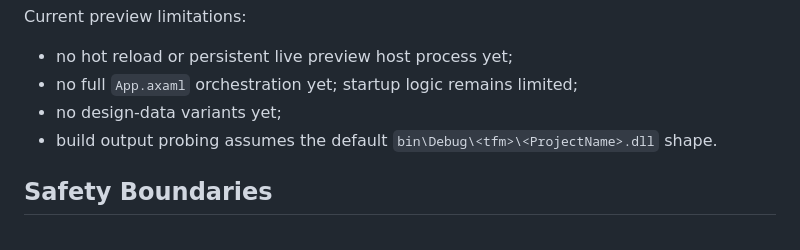
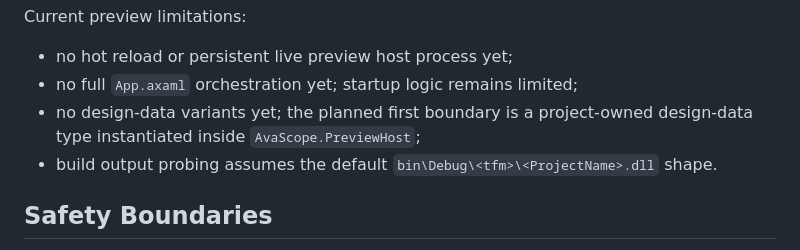
Before and after one commit to RolandUI/AvaScope, a Markdown page: README.md, the part around the change. GitHub-like rendering.

Commit message:
Define preview design data contract boundary

```diff
--- a/README.md
+++ b/README.md
@@ -231,7 +231,7 @@ Current preview limitations:
 
 - no hot reload or persistent live preview host process yet;
 - no full `App.axaml` orchestration yet; startup logic remains limited;
-- no design-data variants yet;
+- no design-data variants yet; the planned first boundary is a project-owned design-data type instantiated inside `AvaScope.PreviewHost`;
 - build output probing assumes the default `bin\Debug\<tfm>\<ProjectName>.dll` shape.
 
 ## Safety Boundaries
```
Also changed, not shown: docs/DEVELOPMENT_PLAN.md (+34 -7 lines), docs/GAP_AUDIT.md (+4 -2 lines).
